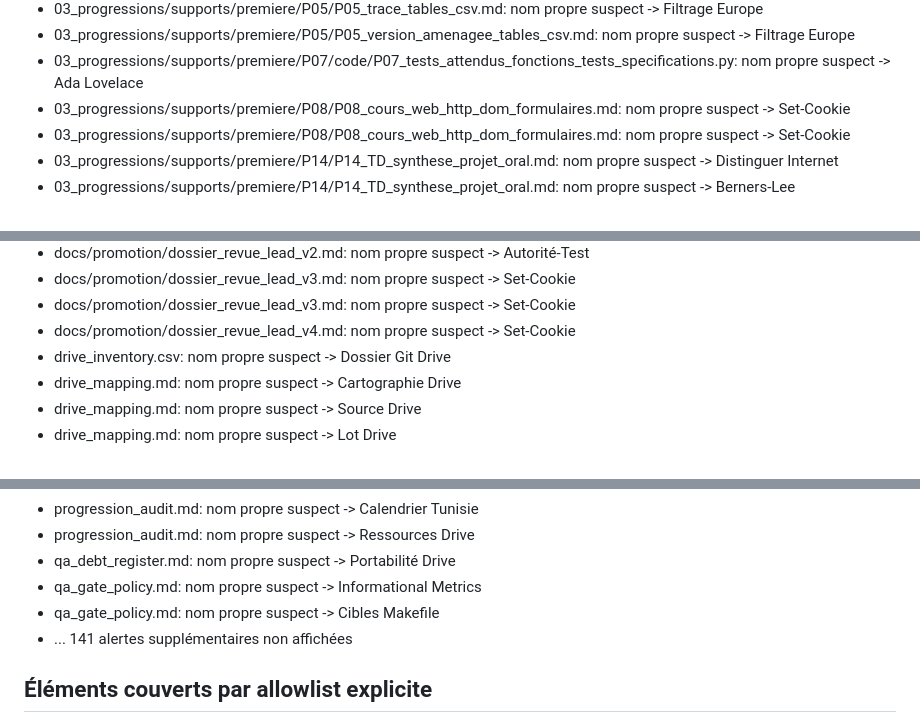
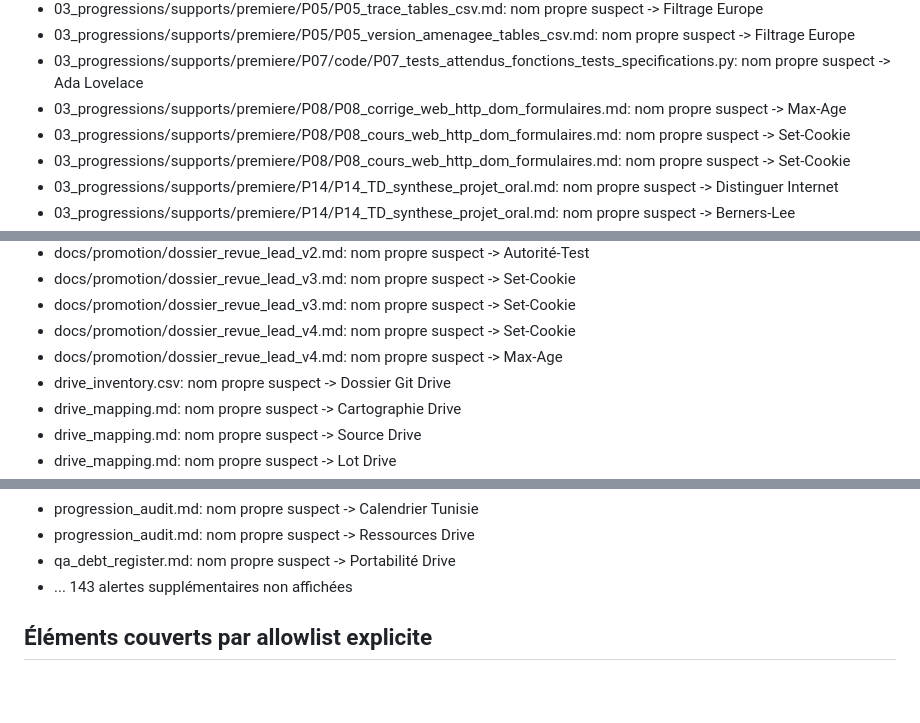
Before and after one commit to cyranoaladin/NSI, a Markdown page: privacy_report.md, 3 parts joined by grey strips. Drawn GitHub-style; blank space fills up the shorter version.

Commit message:
fix: regen privacy_report.md (Max-Age nom propre)
Co-Authored-By: Claude Opus 4.6 (1M context) <noreply@anthropic.com>

```diff
--- a/privacy_report.md
+++ b/privacy_report.md
@@ -81,6 +81,7 @@ Les noms propres suspects sont listés pour revue humaine.
 - 03_progressions/supports/premiere/P05/P05_trace_tables_csv.md: nom propre suspect -> Filtrage Europe
 - 03_progressions/supports/premiere/P05/P05_version_amenagee_tables_csv.md: nom propre suspect -> Filtrage Europe
 - 03_progressions/supports/premiere/P07/code/P07_tests_attendus_fonctions_tests_specifications.py: nom propre suspect -> Ada Lovelace
+- 03_progressions/supports/premiere/P08/P08_corrige_web_http_dom_formulaires.md: nom propre suspect -> Max-Age
 - 03_progressions/supports/premiere/P08/P08_cours_web_http_dom_formulaires.md: nom propre suspect -> Set-Cookie
 - 03_progressions/supports/premiere/P08/P08_cours_web_http_dom_formulaires.md: nom propre suspect -> Set-Cookie
 - 03_progressions/supports/premiere/P14/P14_TD_synthese_projet_oral.md: nom propre suspect -> Distinguer Internet
@@ -158,6 +159,7 @@ Les noms propres suspects sont listés pour revue humaine.
 - docs/promotion/dossier_revue_lead_v3.md: nom propre suspect -> Set-Cookie
 - docs/promotion/dossier_revue_lead_v3.md: nom propre suspect -> Set-Cookie
 - docs/promotion/dossier_revue_lead_v4.md: nom propre suspect -> Set-Cookie
+- docs/promotion/dossier_revue_lead_v4.md: nom propre suspect -> Max-Age
 - drive_inventory.csv: nom propre suspect -> Dossier Git Drive
 - drive_mapping.md: nom propre suspect -> Cartographie Drive
 - drive_mapping.md: nom propre suspect -> Source Drive
@@ -208,9 +210,7 @@ Les noms propres suspects sont listés pour revue humaine.
 - progression_audit.md: nom propre suspect -> Calendrier Tunisie
 - progression_audit.md: nom propre suspect -> Ressources Drive
 - qa_debt_register.md: nom propre suspect -> Portabilité Drive
-- qa_gate_policy.md: nom propre suspect -> Informational Metrics
-- qa_gate_policy.md: nom propre suspect -> Cibles Makefile
-- ... 141 alertes supplémentaires non affichées
+- ... 143 alertes supplémentaires non affichées
 
 ## Éléments couverts par allowlist explicite
 
```
